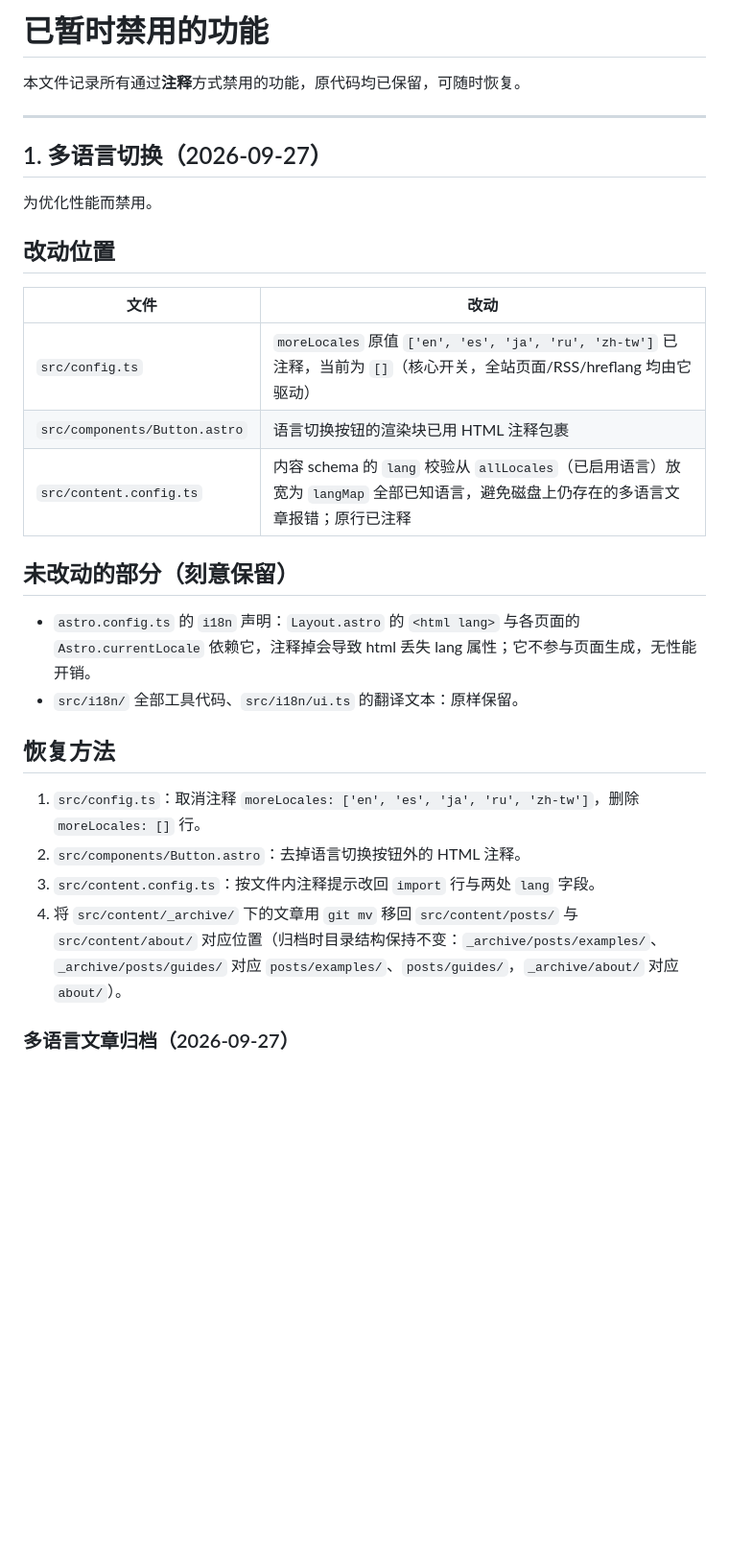
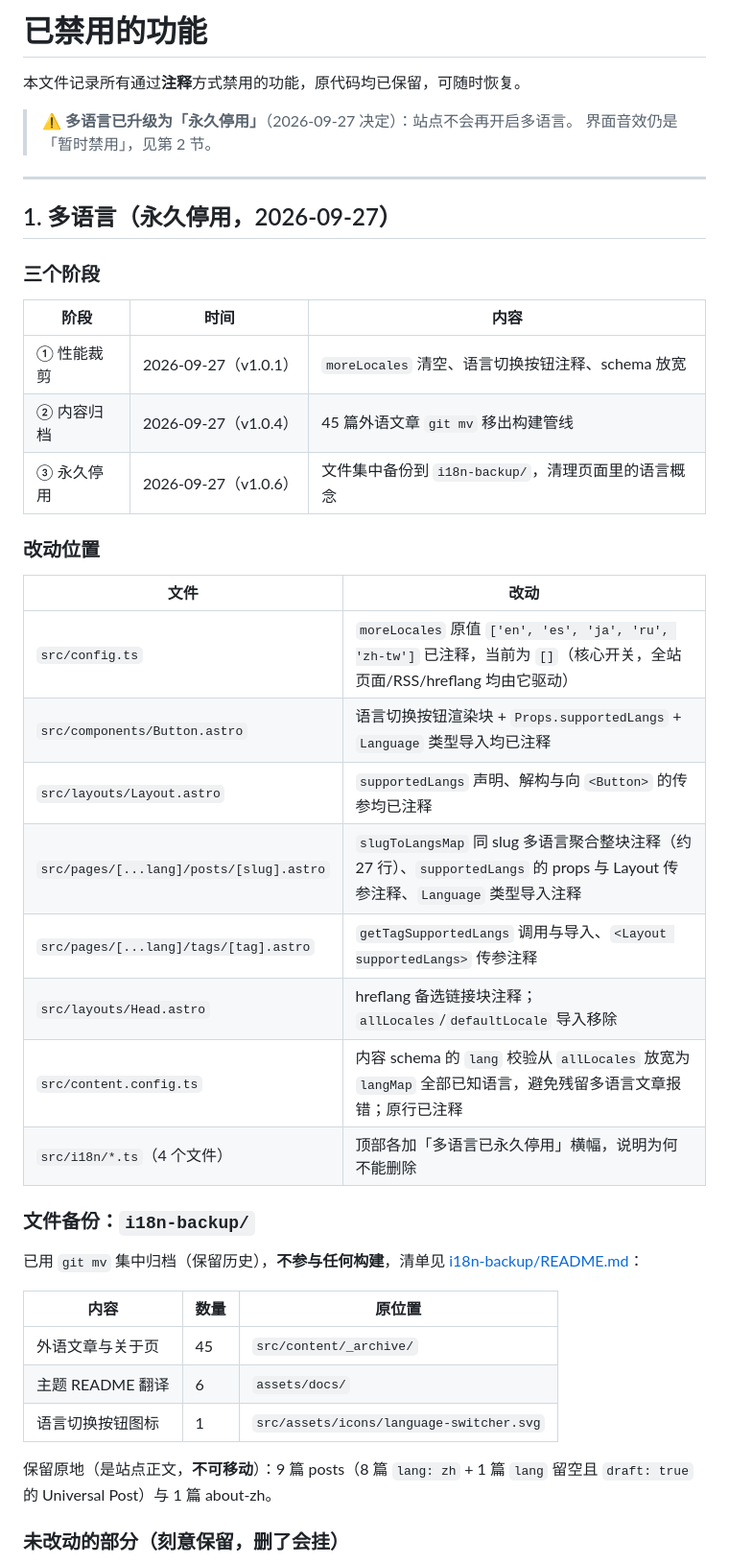
Before and after one commit to Guiyuan1111/guiyuan1111.cn, a Markdown page: note/disabled-features.md, the part around one of its changes. Shown at 96% size. GitHub-like rendering; blank space fills up the shorter version.

```diff
--- a/note/disabled-features.md
+++ b/note/disabled-features.md
@@ -1,32 +1,46 @@
-# 已暂时禁用的功能
+# 已禁用的功能
 
 本文件记录所有通过**注释**方式禁用的功能，原代码均已保留，可随时恢复。
 
+> ⚠️ **多语言已升级为「永久停用」**（2026-09-27 决定）：站点不会再开启多语言。
+> 界面音效仍是「暂时禁用」，见第 2 节。
+
 ---
 
-## 1. 多语言切换（2026-09-27）
+## 1. 多语言（永久停用，2026-09-27）
 
-为优化性能而禁用。
+### 三个阶段
 
-## 改动位置
+| 阶段 | 时间 | 内容 |
+| --- | --- | --- |
+| ① 性能裁剪 | 2026-09-27（v1.0.1） | `moreLocales` 清空、语言切换按钮注释、schema 放宽 |
+| ② 内容归档 | 2026-09-27（v1.0.4） | 45 篇外语文章 `git mv` 移出构建管线 |
+| ③ 永久停用 | 2026-09-27（v1.0.6） | 文件集中备份到 `i18n-backup/`，清理页面里的语言概念 |
+
+### 改动位置
 
 | 文件 | 改动 |
 | --- | --- |
 | `src/config.ts` | `moreLocales` 原值 `['en', 'es', 'ja', 'ru', 'zh-tw']` 已注释，当前为 `[]`（核心开关，全站页面/RSS/hreflang 均由它驱动） |
-| `src/components/Button.astro` | 语言切换按钮的渲染块已用 HTML 注释包裹 |
-| `src/content.config.ts` | 内容 schema 的 `lang` 校验从 `allLocales`（已启用语言）放宽为 `langMap` 全部已知语言，避免磁盘上仍存在的多语言文章报错；原行已注释 |
+| `src/components/Button.astro` | 语言切换按钮渲染块 + `Props.supportedLangs` + `Language` 类型导入均已注释 |
+| `src/layouts/Layout.astro` | `supportedLangs` 声明、解构与向 `<Button>` 的传参均已注释 |
+| `src/pages/[...lang]/posts/[slug].astro` | `slugToLangsMap` 同 slug 多语言聚合整块注释（约 27 行）、`supportedLangs` 的 props 与 Layout 传参注释、`Language` 类型导入注释 |
+| `src/pages/[...lang]/tags/[tag].astro` | `getTagSupportedLangs` 调用与导入、`<Layout supportedLangs>` 传参注释 |
+| `src/layouts/Head.astro` | hreflang 备选链接块注释；`allLocales`/`defaultLocale` 导入移除 |
+| `src/content.config.ts` | 内容 schema 的 `lang` 校验从 `allLocales` 放宽为 `langMap` 全部已知语言，避免残留多语言文章报错；原行已注释 |
+| `src/i18n/*.ts`（4 个文件） | 顶部各加「多语言已永久停用」横幅，说明为何不能删除 |
 
-## 未改动的部分（刻意保留）
+### 文件备份：`i18n-backup/`
 
-- `astro.config.ts` 的 `i18n` 声明：`Layout.astro` 的 `<html lang>` 与各页面的 `Astro.currentLocale` 依赖它，注释掉会导致 html 丢失 lang 属性；它不参与页面生成，无性能开销。
-- `src/i18n/` 全部工具代码、`src/i18n/ui.ts` 的翻译文本：原样保留。
+已用 `git mv` 集中归档（保留历史），**不参与任何构建**，清单见 [i18n-backup/README.md](../i18n-backup/README.md)：
 
-## 恢复方法
+| 内容 | 数量 | 原位置 |
+| --- | --- | --- |
+| 外语文章与关于页 | 45 | `src/content/_archive/` |
+| 主题 README 翻译 | 6 | `assets/docs/` |
+| 语言切换按钮图标 | 1 | `src/assets/icons/language-switcher.svg` |
 
-1. `src/config.ts`：取消注释 `moreLocales: ['en', 'es', 'ja', 'ru', 'zh-tw']`，删除 `moreLocales: []` 行。
-2. `src/components/Button.astro`：去掉语言切换按钮外的 HTML 注释。
-3. `src/content.config.ts`：按文件内注释提示改回 `import` 行与两处 `lang` 字段。
-4. 将 `src/content/_archive/` 下的文章用 `git mv` 移回 `src/content/posts/` 与 `src/content/about/` 对应位置（归档时目录结构保持不变：`_archive/posts/examples/`、`_archive/posts/guides/` 对应 `posts/examples/`、`posts/guides/`，`_archive/about/` 对应 `about/`）。
+保留原地（是站点正文，**不可移动**）：9 篇 posts（8 篇 `lang: zh` + 1 篇 `lang` 留空且 `draft: true` 的 Universal Post）与 1 篇 about-zh。
 
-### 多语言文章归档（2026-09-27）
+### 未改动的部分（刻意保留，删了会挂）
 
```
Also changed, not shown: other parts of note/disabled-features.md (+19 -3 lines), README.md (+5 -4 lines).
